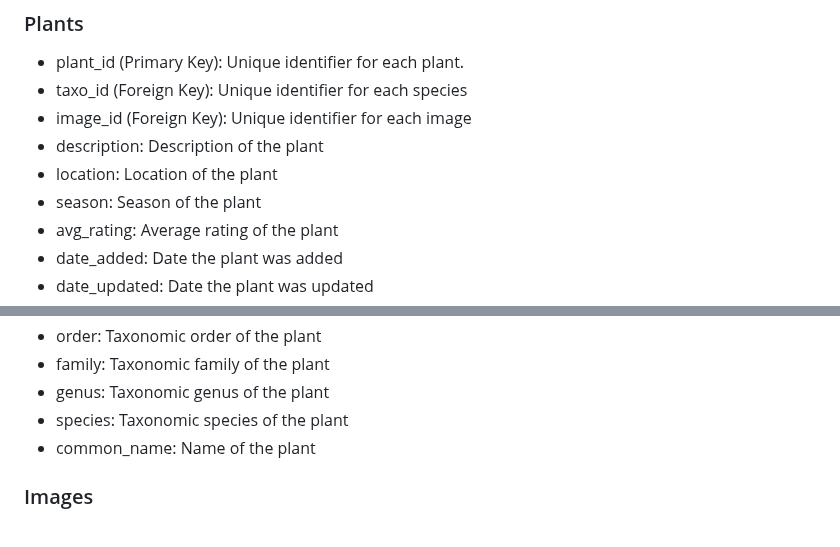
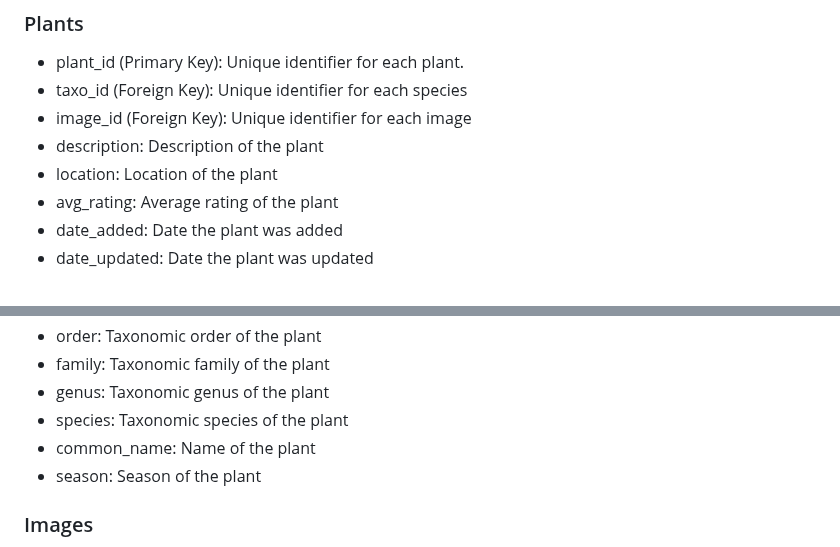
Before and after one commit to Flameis/CS362-Team3, a Markdown page: database-design/relationships.md, 2 parts joined by grey strips. Drawn GitHub-style.

Commit message:
Update relationships.md
Moved season from Plant to Taxonomy

```diff
--- a/database-design/relationships.md
+++ b/database-design/relationships.md
@@ -13,7 +13,6 @@
 * image_id (Foreign Key): Unique identifier for each image
 * description: Description of the plant
 * location: Location of the plant
-* season: Season of the plant
 * avg_rating: Average rating of the plant
 * date_added: Date the plant was added
 * date_updated: Date the plant was updated
@@ -30,6 +29,7 @@
 * genus: Taxonomic genus of the plant
 * species: Taxonomic species of the plant
 * common_name: Name of the plant
+* season: Season of the plant
 
 ### Images
 * image_id (Primary Key): Unique identifier for each image.
```
